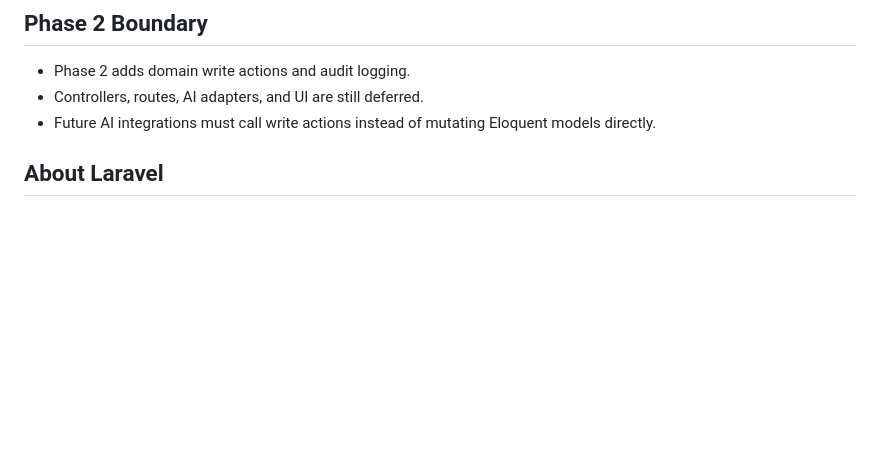
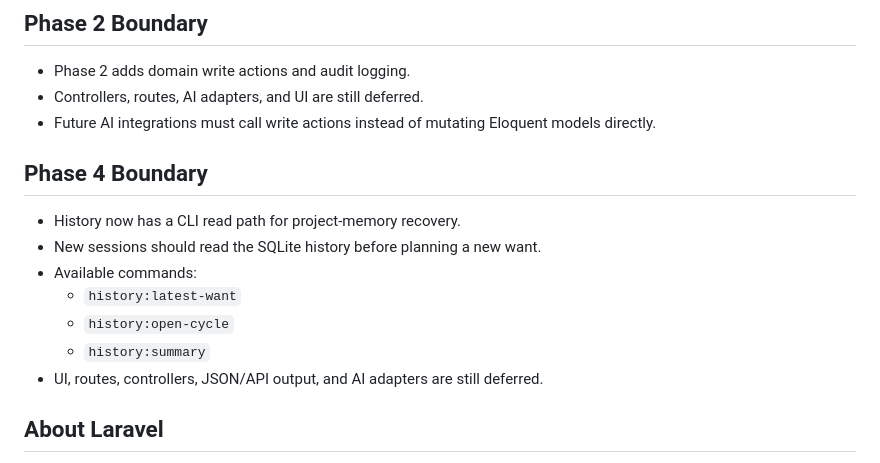
Before and after one commit to khakimjanovich/kelajak-maskan, a Markdown page: README.md, the part around the change. Drawn GitHub-style; blank space fills up the shorter version.

Commit message:
docs: add history read phase boundary

```diff
--- a/README.md
+++ b/README.md
@@ -18,6 +18,16 @@
 - Phase 2 adds domain write actions and audit logging.
 - Controllers, routes, AI adapters, and UI are still deferred.
 - Future AI integrations must call write actions instead of mutating Eloquent models directly.
+
+## Phase 4 Boundary
+
+- History now has a CLI read path for project-memory recovery.
+- New sessions should read the SQLite history before planning a new want.
+- Available commands:
+  - `history:latest-want`
+  - `history:open-cycle`
+  - `history:summary`
+- UI, routes, controllers, JSON/API output, and AI adapters are still deferred.
 
 ## About Laravel
 
```
